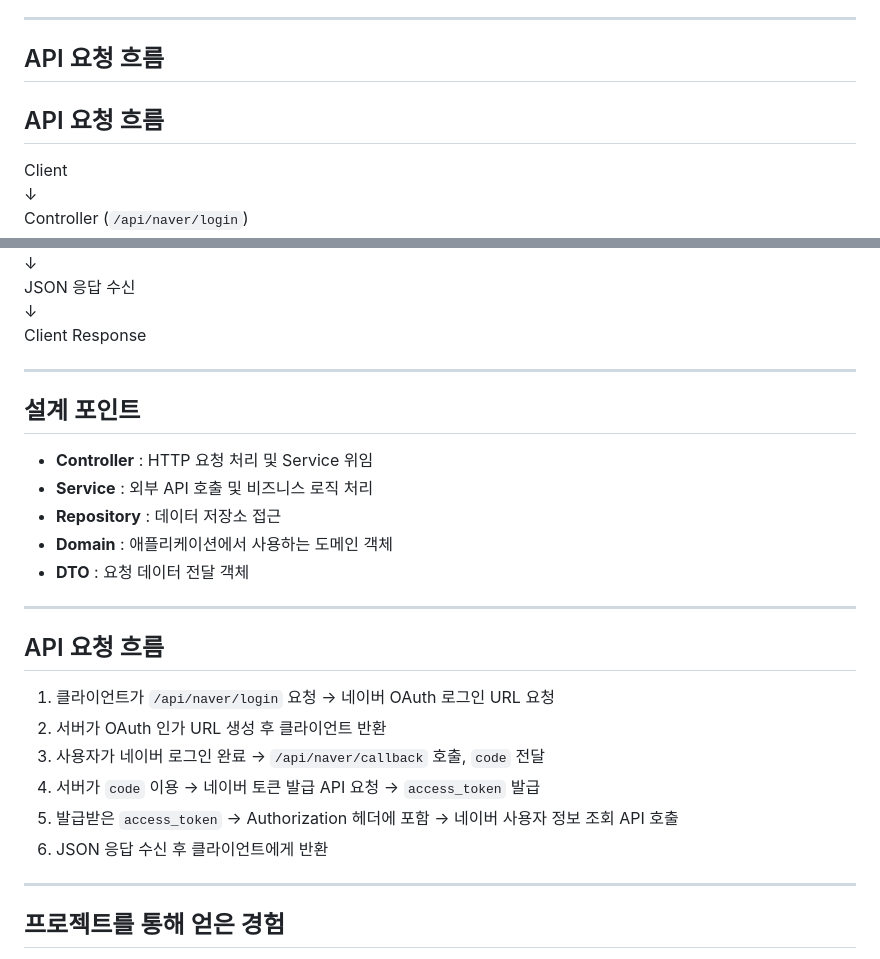
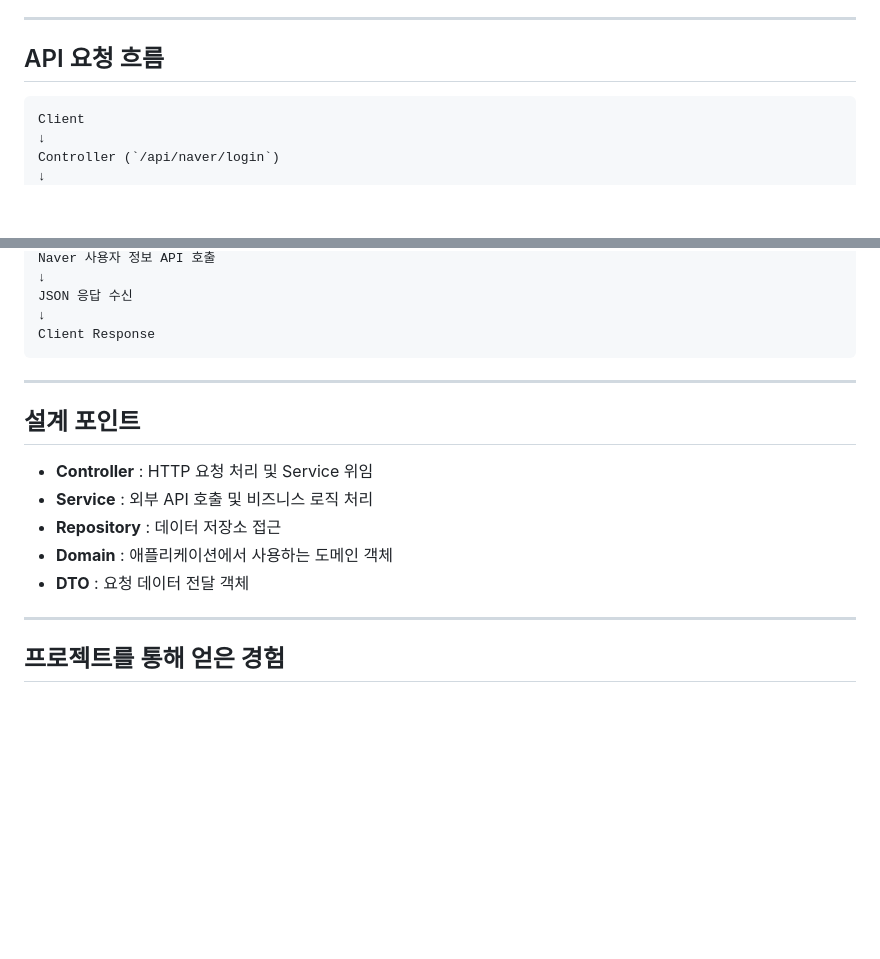
Before and after one commit to byeonggil-ahn/ApiContractDesign, a Markdown page: README.md, 2 parts joined by grey strips. GitHub-like rendering; blank space fills up the shorter version.

````diff
--- a/README.md
+++ b/README.md
@@ -63,9 +63,7 @@ Service 계층에서 외부 Open API 호출 로직을 담당하도록 책임을
 ---
 
 ## API 요청 흐름
-
-## API 요청 흐름
-
+```
 Client
 ↓
 Controller (`/api/naver/login`)
@@ -85,7 +83,7 @@ Naver 사용자 정보 API 호출
 JSON 응답 수신
 ↓
 Client Response
-
+```
 ---
 
 ## 설계 포인트
@@ -96,17 +94,6 @@ Client Response
 - **Repository** : 데이터 저장소 접근
 - **Domain** : 애플리케이션에서 사용하는 도메인 객체
 - **DTO** : 요청 데이터 전달 객체
-
----
-
-## API 요청 흐름
-
-1. 클라이언트가 `/api/naver/login` 요청 → 네이버 OAuth 로그인 URL 요청
-2. 서버가 OAuth 인가 URL 생성 후 클라이언트 반환
-3. 사용자가 네이버 로그인 완료 → `/api/naver/callback` 호출, `code` 전달
-4. 서버가 `code` 이용 → 네이버 토큰 발급 API 요청 → `access_token` 발급
-5. 발급받은 `access_token` → Authorization 헤더에 포함 → 네이버 사용자 정보 조회 API 호출
-6. JSON 응답 수신 후 클라이언트에게 반환
 
 ---
 
````
